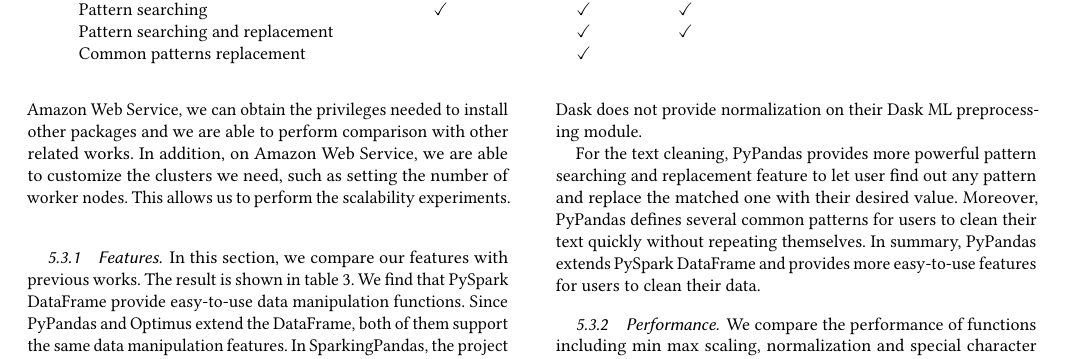
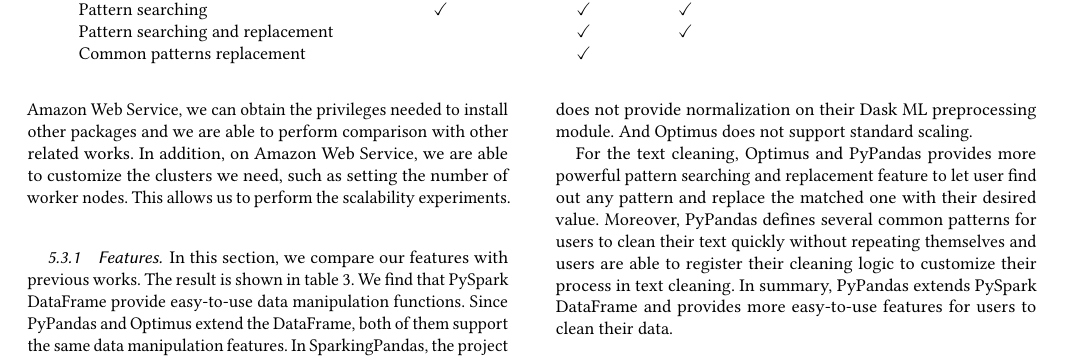
Before and after one commit to shtsai/PyPandas, a LaTeX paper (doc/final/final.tex): part of page 4 of 6, cut so that both start at the same text. Compiled offline with pdfLaTeX.

Commit message:
Review Ch5

```diff
--- a/doc/final/final.tex
+++ b/doc/final/final.tex
@@ -259,9 +259,9 @@
 
 PySpark DataFrame, Optimus, Dask, and our library PyPandas all provide the basic data cleaning functions like missing value handling. In the outlier detection, Optimus detects outliers by calculating the deviation with the median of data. On the other hand, PyPandas provides advance detection methods with clustering algorithms. Dask do support several clustering algorithms. Nonetheless, they are not integrated in their Dask DataFrame. Users have to manually train and tune the models to detect the outliers.
 
-In scaling and normalization, Dask and PyPandas provide basic scaling methods like standard scaling or min-max scaling. However, Dask does not provide normalization on their Dask ML preprocessing module.
+In scaling and normalization, Optimus, Dask and PyPandas provide basic scaling methods like min-max scaling. However, Dask does not provide normalization on their Dask ML preprocessing module. And Optimus does not support standard scaling.
 
-For the text cleaning, PyPandas provides more powerful pattern searching and replacement feature to let user find out any pattern and replace the matched one with their desired value. Moreover, PyPandas defines several common patterns for users to clean their text quickly without repeating themselves. In summary, PyPandas extends PySpark DataFrame and provides more easy-to-use features for users to clean their data.
+For the text cleaning, Optimus and PyPandas provides more powerful pattern searching and replacement feature to let user find out any pattern and replace the matched one with their desired value. Moreover, PyPandas defines several common patterns for users to clean their text quickly without repeating themselves and users are able to register their cleaning logic to customize their process in text cleaning. In summary, PyPandas extends PySpark DataFrame and provides more easy-to-use features for users to clean their data.
 
 \subsubsection{Performance} We compare the performance of functions including min max scaling, normalization and special character cleaning in our library against those in Optimus on AWS EMR with the identical environment configuration. The total of execution times of each task, including the time for Spark initialization, data loading, and data preprocessing, are all recorded and listed below. Even though the execution times seems to be slightly slower than Optimus, we do provide more features in PyPandas.
 \begin{itemize}
```
Also changed, not shown: doc/final/final.pdf.
